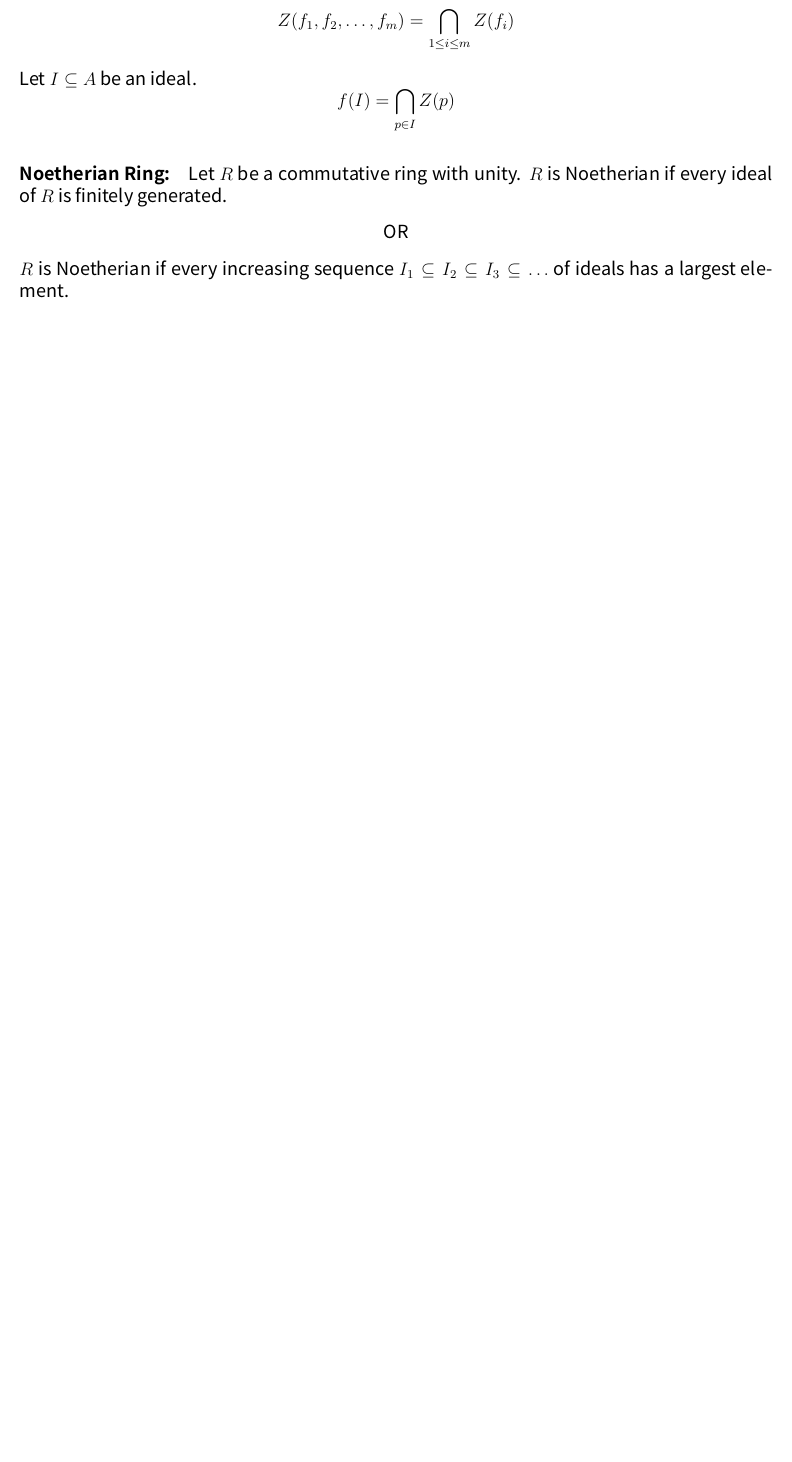
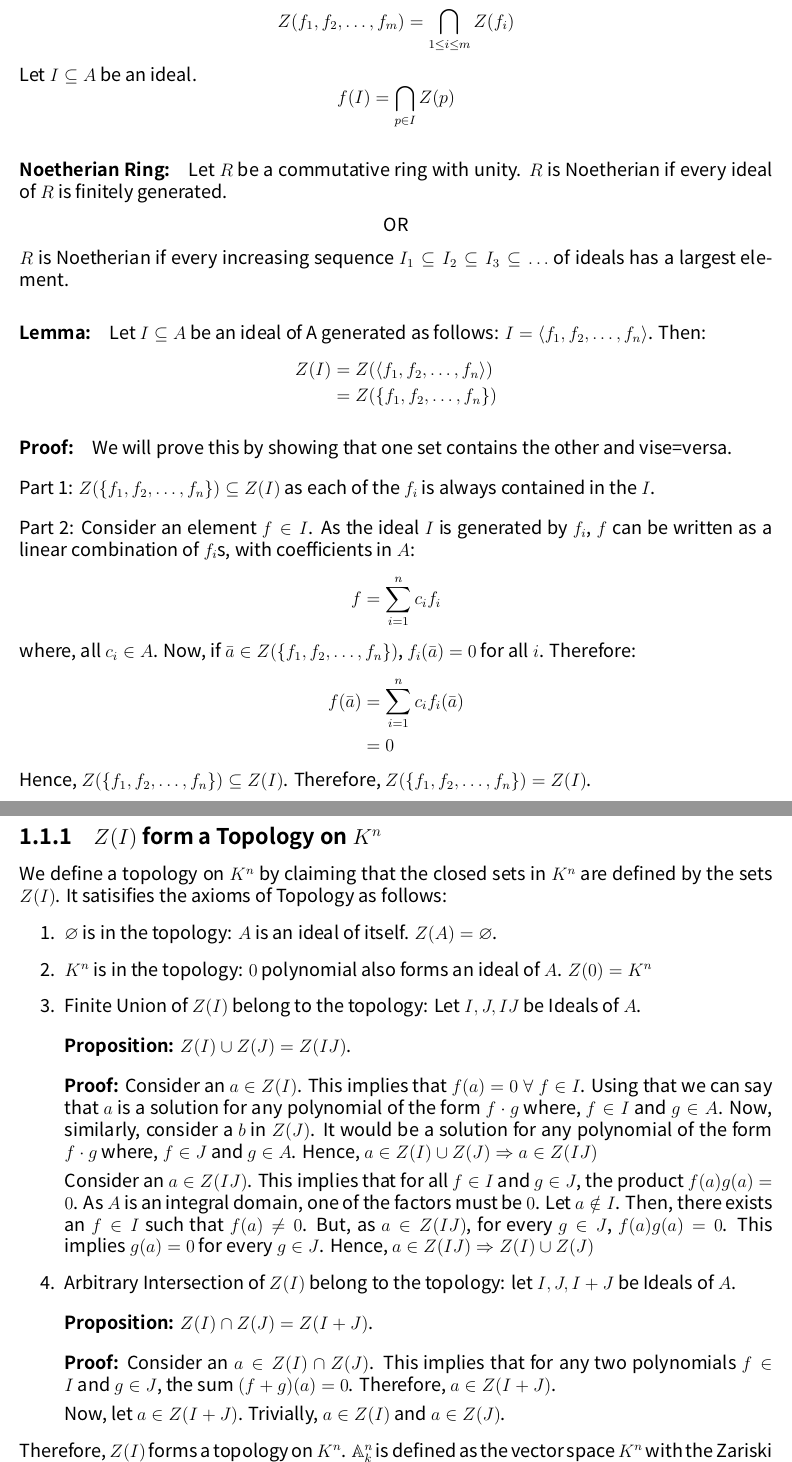
Before and after one commit to Nachha/BSMSNotes, a LaTeX book (Algebraic Geometry/alggeo.tex): part of page 4 of 4 before the commit and two parts of pages 4 and 5 of 5 after it, the two joined at a grey line, cut so that both start at the same text, the shorter picture padded with empty space. Compiled offline with XeLaTeX; a missing font is replaced by an installed copy or a similar font.

Commit message:
Update Jan 08, 2026 at 2330

```diff
--- a/Algebraic Geometry/alggeo.tex
+++ b/Algebraic Geometry/alggeo.tex
@@ -8,6 +8,7 @@
 \makeatletter
 \patchcmd{\@makechapterhead}{\vspace*{50\p@}}{}{}{}% Removes space above \chapter head
 \patchcmd{\@makeschapterhead}{\vspace*{50\p@}}{}{}{}% Removes space above \chapter* head
+\DeclarePairedDelimiter{\spanset}{\langle}{\rangle}
 \makeatother
 
 \predate{}
@@ -79,4 +80,68 @@ Let \(I \subseteq A\) be an ideal.
 OR
 \end{center}
 \(R\) is Noetherian if every increasing sequence \(I_1 \subseteq I_2 \subseteq I_3 \subseteq \dots \) of ideals has a largest element.
+
+\paragraph{Lemma:} Let \(I \subseteq A\) be an ideal of A generated as follows: \(I = \spanset{f_1, f_2, \dots, f_n}\).
+Then:
+\begin{align*}
+	Z(I) &= Z(\spanset{f_1, f_2, \dots, f_n})\\
+	&= Z(\{f_1, f_2, \dots, f_n\})
+\end{align*}
+\paragraph{Proof:} We will prove this by showing that one set contains the other and vise=versa.\\[12pt]
+Part 1: \(Z(\{f_1, f_2, \dots, f_n\}) \subseteq Z(I)\) as each of the \(f_i\) is always contained in the \(I\).\\[12pt]
+Part 2: Consider an element \(f \in I\).
+As the ideal \(I\) is generated by \({f_i}\), \(f\) can be written as a linear combination of \(f_i\)s, with coefficients in \(A\):
+\[f = \sum_{i=1}^n c_i f_i\]
+where, all \(c_i \in A\).
+Now, if \(\bar{a} \in Z(\{f_1, f_2, \dots, f_n\})\), \(f_i(\bar{a}) = 0\) for all \(i\).
+Therefore:
+\begin{align*}
+	f(\bar{a}) &= \sum_{i=1}^n c_i f_i(\bar{a})\\
+	&= 0
+\end{align*}
+Hence, \(Z(\{f_1, f_2, \dots, f_n\}) \subseteq Z(I)\).
+Therefore, \(Z(\{f_1, f_2, \dots, f_n\}) = Z(I)\).
+
+\subsection{\(Z(I)\) form a Topology on \(K^n\)}
+We define a topology on \(K^n\) by claiming that the closed sets in \(K^n\) are defined by the sets \(Z(I)\).
+It satisifies the axioms of Topology as follows:
+\begin{enumerate}
+	\item \(\varnothing\) is in the topology: \(A\) is an ideal of itself.
+	\(Z(A) = \varnothing\).
+	\item \(K^n\) is in the topology: \(0\) polynomial also forms an ideal of \(A\).
+	\(Z(0) = K^n\)
+	\item Finite Union of \(Z(I)\) belong to the topology: Let \(I,J,IJ\) be Ideals of \(A\).\\[12pt]
+	\textbf{Proposition:} \(Z(I) \cup Z(J) = Z(IJ)\).\\[12pt]
+	\textbf{Proof:} Consider an \(a \in Z(I)\).
+	This implies that \(f(a) = 0 \; \forall \; f \in I\).
+	Using that we can say that \(a\) is a solution for any polynomial of the form \(f \cdot g\) where, \(f \in I\) and \(g \in A\).
+	Now, similarly, consider a \(b\) in \(Z(J)\).
+	It would be a solution for any polynomial of the form \(f \cdot g\) where, \(f \in J\) and \(g \in A\).
+	Hence, \(a \in Z(I) \cup Z(J) \Rightarrow a \in Z(IJ)\)
+
+	Consider an \(a \in Z(IJ)\).
+	This implies that for all \(f \in I\) and \(g \in J\), the product \(f(a)g(a) = 0\).
+	As \(A\) is an integral domain, one of the factors must be \(0\).
+	Let \(a \notin I\).
+	Then, there exists an \(f \in I\) such that \(f(a) \neq 0\).
+	But, as \(a \in Z(IJ)\), for every \(g \in J\), \(f(a)g(a) = 0\).
+	This implies \(g(a) = 0\) for every \(g \in J\).
+	Hence, \(a \in Z(IJ) \Rightarrow Z(I) \cup Z(J) \)
+
+	\item Arbitrary Intersection of \(Z(I)\) belong to the topology: let \(I, J, I+J\) be Ideals of \(A\).\\[12pt]
+	\textbf{Proposition:} \(Z(I) \cap Z(J) = Z(I + J)\).\\[12pt]
+	\textbf{Proof:} Consider an \(a \in Z(I) \cap Z(J)\).
+	This implies that for any two polynomials \(f \in I \text{ and } g \in J\), the sum \((f + g)(a) = 0\).
+	Therefore, \(a \in Z(I + J)\).
+
+	Now, let \(a \in Z(I +J)\).
+	Trivially, \(a \in Z(I) \text{ and } a \in Z(J)\).
+\end{enumerate}
+Therefore, \(Z(I)\) forms a topology on \(K^n\).
+\(\mathbb{A}_k^n\) is defined as the vector space \(K^n\) with the Zariski Topology.
+\paragraph{Exercise:} Let \(X\) be a Compact Hausdorff Topological Space.
+\[C(X) = \{f: X \rightarrow \mathbb{R} \; \vline \; f \text{ is continuous.}\}\]
+Show that \(C(X)\) is an \(\mathbb{R}\)-Algebra on \(X\) and that it forms a Commutative Ring.
+
 \end{document}
+use small k for fields instead of Capital K
```
Also changed, not shown: Analytic Number Theory/topicsInNumTheory.tex (renamed from Algebraic Number Theory/topicsInNumTheory.tex, +16 -0 lines), Calculus on Manifolds/calcOnManifolds.tex (+2 -0 lines), Algebraic Geometry/alggeo.pdf, Algebraic Number Theory/topicsInNumTheory.pdf (deleted), Analytic Number Theory/topicsInNumTheory.pdf (added), Calculus on Manifolds/calcOnManifolds.pdf, 4 other files.
